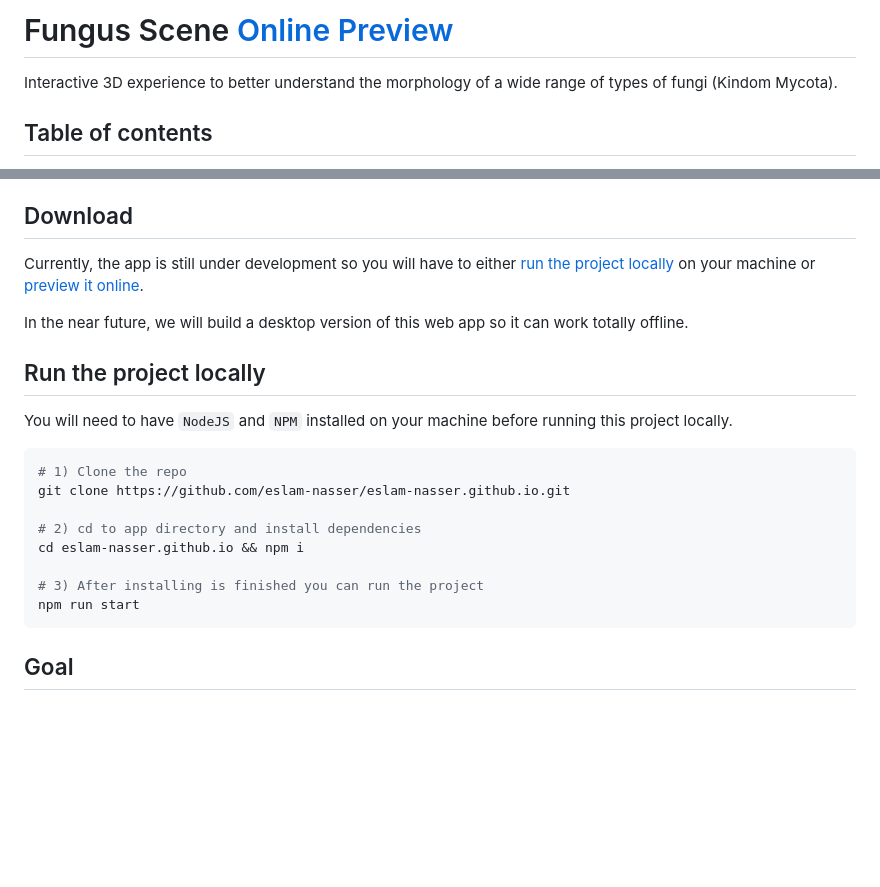
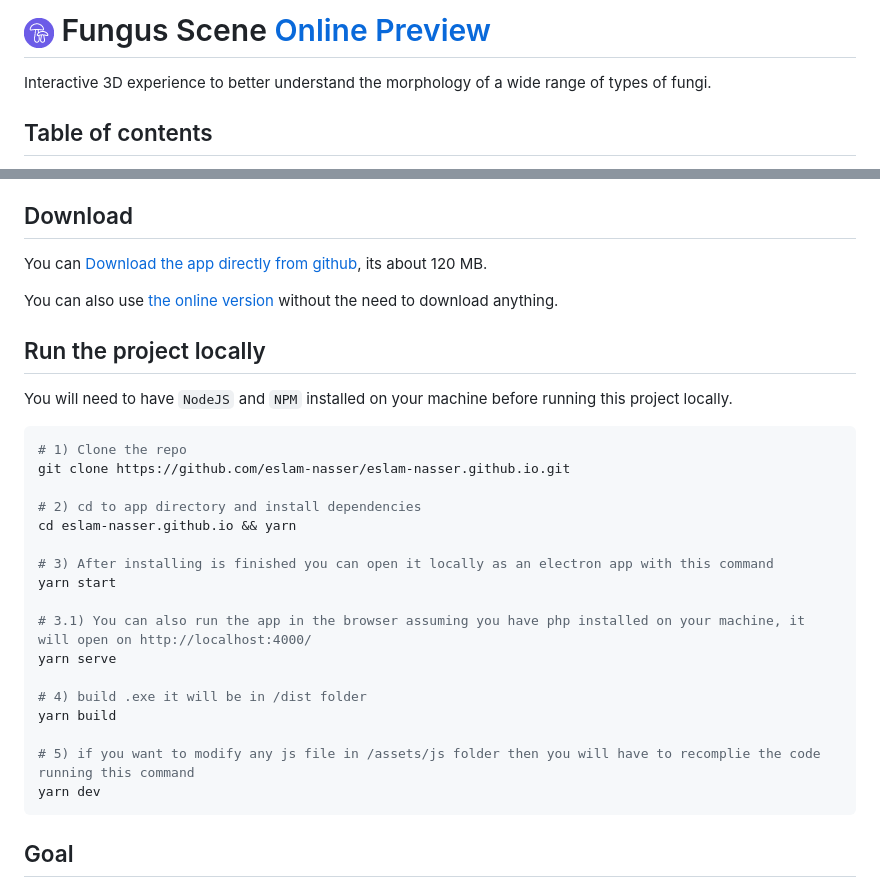
Before and after one commit to eslam-nasser/eslam-nasser.github.io, a Markdown page: README.md, 2 parts joined by grey strips. GitHub-like rendering; pictures changed too: assets/logo/small-logo.png (added); blank space fills up the shorter version.

````diff
--- a/README.md
+++ b/README.md
@@ -1,6 +1,6 @@
-# Fungus Scene [Online Preview](https://eslam-nasser.github.io/)
+# ![alt text](https://raw.githubusercontent.com/eslam-nasser/eslam-nasser.github.io/master/assets/logo/small-logo.png 'Fungus Scene Logo') Fungus Scene [Online Preview](https://eslam-nasser.github.io/)
 
-Interactive 3D experience to better understand the morphology of a wide range of types of fungi (Kindom Mycota).
+Interactive 3D experience to better understand the morphology of a wide range of types of fungi.
 
 ## Table of contents
 
@@ -14,9 +14,9 @@ Interactive 3D experience to better understand the morphology of a wide range of
 
 ## Download
 
-Currently, the app is still under development so you will have to either [run the project locally](#run-the-project-locally) on your machine or [preview it online](https://eslam-nasser.github.io/).
+You can [Download the app directly from github](https://github.com/eslam-nasser/eslam-nasser.github.io/releases/download/v1.0.0/Fungus.Scene.Setup.1.0.0.exe), its about 120 MB.
 
-In the near future, we will build a desktop version of this web app so it can work totally offline.
+You can also use [the online version](https://eslam-nasser.github.io) without the need to download anything.
 
 ## Run the project locally
 
@@ -27,10 +27,19 @@ You will need to have `NodeJS` and `NPM` installed on your machine before runnin
 git clone https://github.com/eslam-nasser/eslam-nasser.github.io.git
 
 # 2) cd to app directory and install dependencies
-cd eslam-nasser.github.io && npm i
+cd eslam-nasser.github.io && yarn
 
-# 3) After installing is finished you can run the project
-npm run start
+# 3) After installing is finished you can open it locally as an electron app with this command
+yarn start
+
+# 3.1) You can also run the app in the browser assuming you have php installed on your machine, it will open on http://localhost:4000/
+yarn serve
+
+# 4) build .exe it will be in /dist folder
+yarn build
+
+# 5) if you want to modify any js file in /assets/js folder then you will have to recomplie the code running this command
+yarn dev
 ```
 
 ## Goal
````
